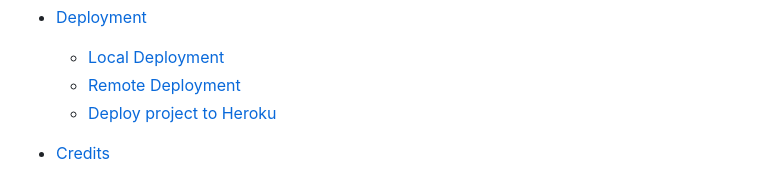
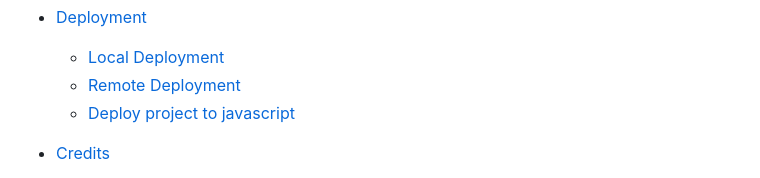
Before and after one commit to AmarDange/Game-Quiz, a Markdown page: README.md, the part around the change. Rendered like a GitHub page.

```diff
--- a/README.md
+++ b/README.md
@@ -34,7 +34,7 @@ In this game the user plays against the computer which will generate a random wo
 * [Deployment](#Deployment)
   * [Local Deployment](#Local-Deployment)
   * [Remote Deployment](#Remote-Deployment)
-  * [Deploy project to Heroku](#Deploy-project-to-Heroku)
+  * [Deploy project to javascript](#Deploy-project-to-javascript)
 
 * [Credits](#Credits)
   * [Code](#Code)
```
